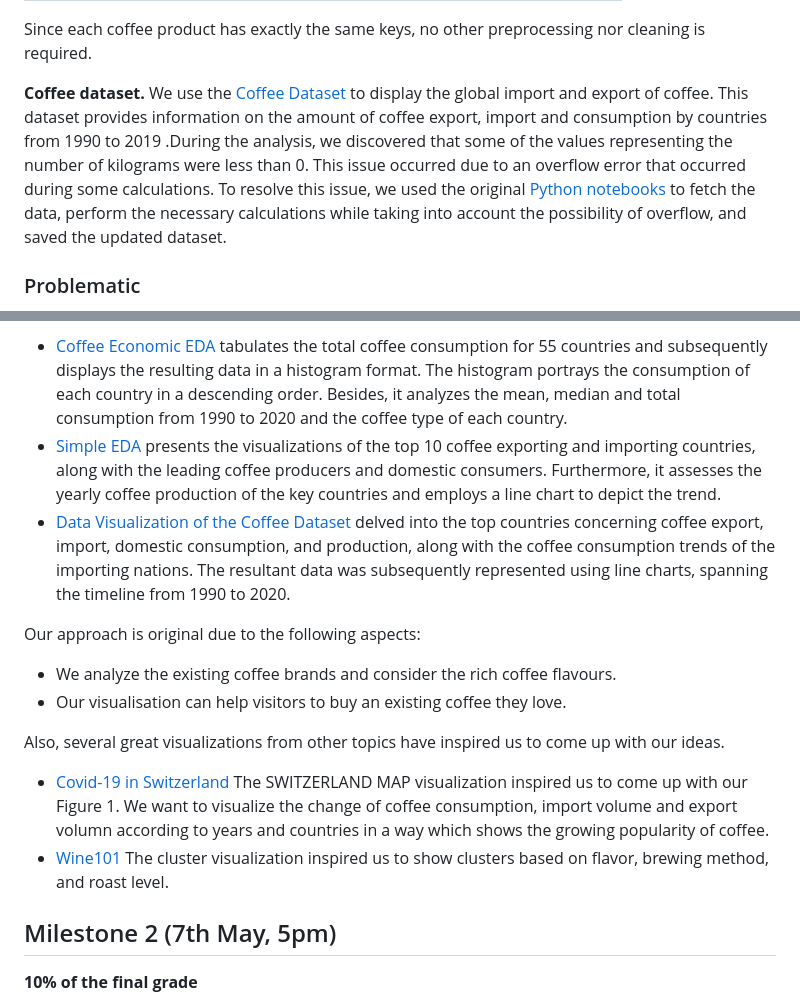
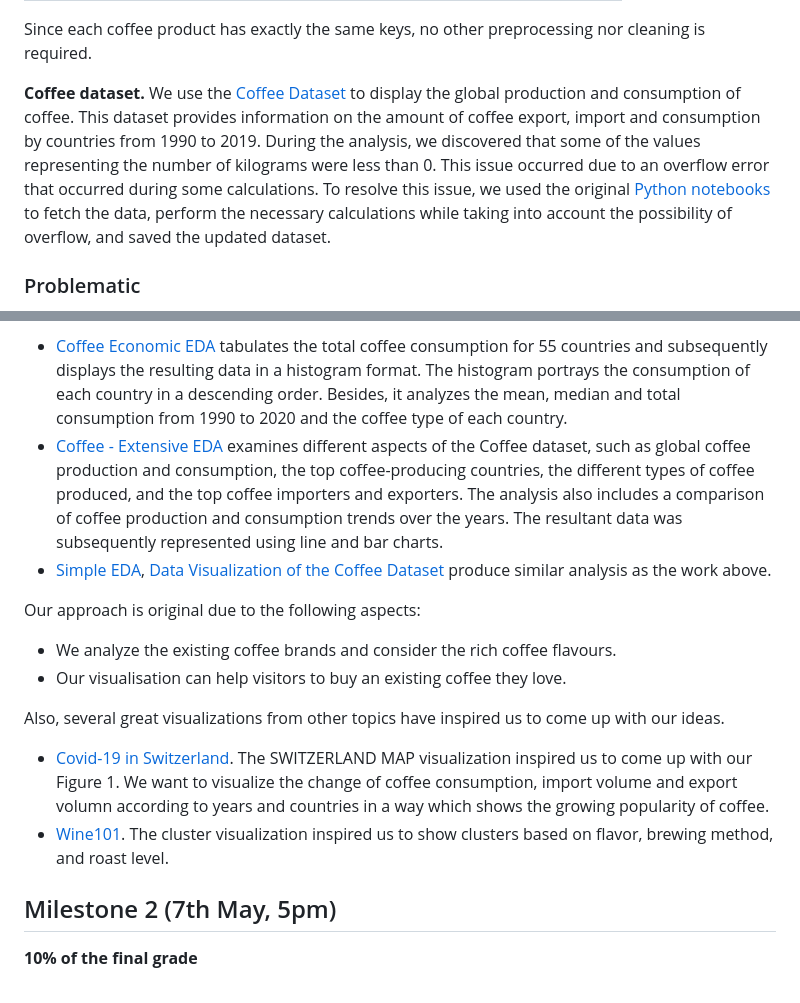
Before and after one commit to com-480-data-visualization/project-2023-kingdom_of_kaffa, a Markdown page: README.md, 2 parts joined by grey strips. Rendered like a GitHub page.

```diff
--- a/README.md
+++ b/README.md
@@ -39,7 +39,7 @@ For our project we use two datasets: (1) scraped data from the website [Kofio](h
 
 Since each coffee product has exactly the same keys, no other preprocessing nor cleaning is required.
 
-**Coffee dataset.** We use the [Coffee Dataset](https://www.kaggle.com/datasets/michals22/coffee-dataset) to display the global import and export of coffee. This dataset provides information on the amount of coffee export, import and consumption by countries from 1990 to 2019 .During the analysis, we discovered that some of the values representing the number of kilograms were less than 0. This issue occurred due to an overflow error that occurred during some calculations. To resolve this issue, we used the original [Python notebooks](https://github.com/MSI17819/Coffee_data_analysis/blob/main/Coffee_codeimpro.ipynb) to fetch the data, perform the necessary calculations while taking into account the possibility of overflow, and saved the updated dataset.
+**Coffee dataset.** We use the [Coffee Dataset](https://www.kaggle.com/datasets/michals22/coffee-dataset) to display the global production and consumption of coffee. This dataset provides information on the amount of coffee export, import and consumption by countries from 1990 to 2019. During the analysis, we discovered that some of the values representing the number of kilograms were less than 0. This issue occurred due to an overflow error that occurred during some calculations. To resolve this issue, we used the original [Python notebooks](https://github.com/MSI17819/Coffee_data_analysis/blob/main/Coffee_codeimpro.ipynb) to fetch the data, perform the necessary calculations while taking into account the possibility of overflow, and saved the updated dataset.
 
 ### Problematic
 Originating from the mysterious land of the Kingdom of Kaffa in Eutopia, coffee has evolved into much more than a tasty and healthy beverage. It has transcended into a cultural symbol, a social ritual, a source of comfort, and a muse for inspiration. Across the globe, coffee shops have transformed into meeting places for friends, colleagues, and neighbors, fostering a sense of community. Additionally, coffee production is a significant economic driver in numerous societies, offering income and employment opportunities to small-scale farmers and large-scale plantations.
@@ -71,14 +88,18 @@ Since the Kofio Dataset is scraped by us, nobody has done with this dataset. How
 * [Coffee Economic EDA](https://www.kaggle.com/code/ayaabdalsalam/coffee-economic-eda) tabulates the total coffee consumption for 55 countries and subsequently displays the resulting data in a histogram format. The histogram portrays the consumption of each country in a descending order. Besides, it analyzes the mean, median and total consumption from 1990 to 2020 and the coffee type of each country.
-* [Simple EDA](https://www.kaggle.com/code/sabinorsp/simple-eda-for-this-dataset/notebook) presents the visualizations of the top 10 coffee exporting and importing countries, along with the leading coffee producers and domestic consumers. Furthermore, it assesses the yearly coffee production of the key countries and employs a line chart to depict the trend.
-* [Data Visualization of the Coffee Dataset](https://www.kaggle.com/code/aaronjones32/data-visualisation-of-the-coffee-dataset) delved into the top countries concerning coffee export, import, domestic consumption, and production, along with the coffee consumption trends of the importing nations. The resultant data was subsequently represented using line charts, spanning the timeline from 1990 to 2020.
+* [Coffee - Extensive EDA](https://www.kaggle.com/code/akhiljethwa/coffee-extensive-eda) examines different aspects of the Coffee dataset, such as global coffee production and consumption, the top coffee-producing countries, the different types of coffee produced, and the top coffee importers and exporters. The analysis also includes a comparison of coffee production and consumption trends over the years. The resultant data was subsequently represented using line and bar charts.
+* [Simple EDA](https://www.kaggle.com/code/sabinorsp/simple-eda-for-this-dataset/notebook), [Data Visualization of the Coffee Dataset](https://www.kaggle.com/code/aaronjones32/data-visualisation-of-the-coffee-dataset) produce similar analysis as the work above.
+
+
+<!-- * [Simple EDA](https://www.kaggle.com/code/sabinorsp/simple-eda-for-this-dataset/notebook) presents the visualizations of the top 10 coffee exporting and importing countries, along with the leading coffee producers and domestic consumers. Furthermore, it assesses the yearly coffee production of the key countries and employs a line chart to depict the trend.
+* [Data Visualization of the Coffee Dataset](https://www.kaggle.com/code/aaronjones32/data-visualisation-of-the-coffee-dataset) delved into the top countries concerning coffee export, import, domestic consumption, and production, along with the coffee consumption trends of the importing nations. The resultant data was subsequently represented using line charts, spanning the timeline from 1990 to 2020. -->
 
 Our approach is original due to the following aspects:
 * We analyze the existing coffee brands and consider the rich coffee flavours.
 * Our visualisation can help visitors to buy an existing coffee they love.
 
 Also, several great visualizations from other topics have inspired us to come up with our ideas.
-* [Covid-19 in Switzerland](https://com-480-data-visualization.github.io/com-480-project-lcelo/website/) The SWITZERLAND MAP visualization inspired us to come up with our Figure 1. We want to visualize the change of coffee consumption, import volume and export volumn according to years and countries in a way which shows the growing popularity of coffee.
-* [Wine101](https://com-480-data-visualization.github.io/com-480-project-onvagagner/website/index.html) The cluster visualization inspired us to show clusters based on flavor, brewing method, and roast level.
+* [Covid-19 in Switzerland](https://com-480-data-visualization.github.io/com-480-project-lcelo/website/). The SWITZERLAND MAP visualization inspired us to come up with our Figure 1. We want to visualize the change of coffee consumption, import volume and export volumn according to years and countries in a way which shows the growing popularity of coffee.
+* [Wine101](https://com-480-data-visualization.github.io/com-480-project-onvagagner/website/index.html). The cluster visualization inspired us to show clusters based on flavor, brewing method, and roast level.
 
 ## Milestone 2 (7th May, 5pm)
 
```
Also changed, not shown: other parts of README.md (+21 -4 lines).
